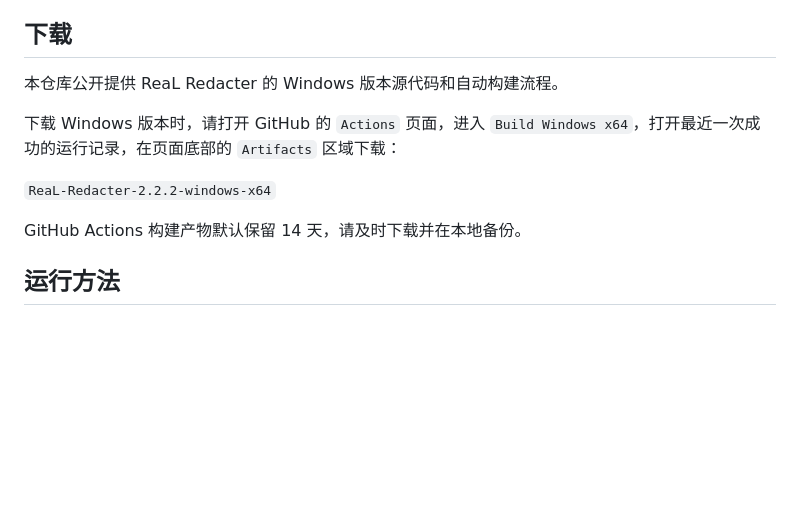
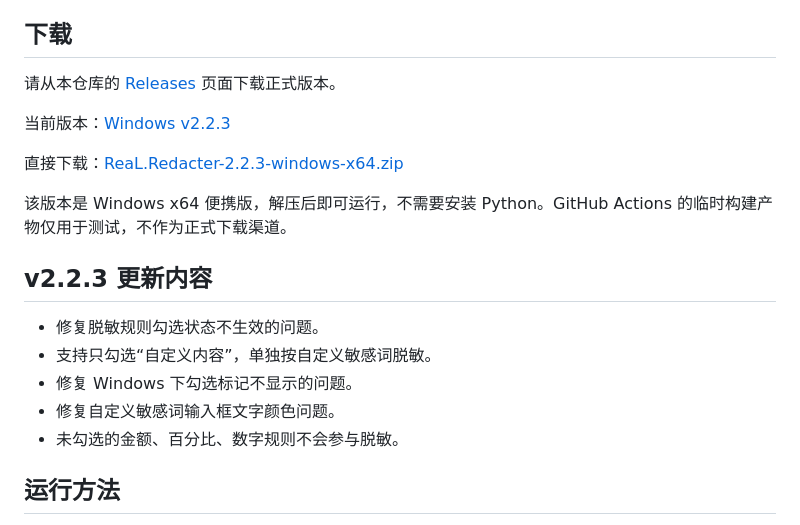
Before and after one commit to zixzhou262-del/real-redacter-windows, a Markdown page: README.md, the part around the change. GitHub-like rendering; blank space fills up the shorter version.

Commit message:
Update Windows v2.2.3 download instructions

```diff
--- a/README.md
+++ b/README.md
@@ -19,13 +19,21 @@ ReaL Redacter 是一款面向 Windows 10 和 Windows 11 的离线可逆文档脱
 
 ## 下载
 
-本仓库公开提供 ReaL Redacter 的 Windows 版本源代码和自动构建流程。
+请从本仓库的 [Releases](https://github.com/zixzhou262-del/real-redacter-windows/releases) 页面下载正式版本。
 
-下载 Windows 版本时，请打开 GitHub 的 `Actions` 页面，进入 `Build Windows x64`，打开最近一次成功的运行记录，在页面底部的 `Artifacts` 区域下载：
+当前版本：[Windows v2.2.3](https://github.com/zixzhou262-del/real-redacter-windows/releases/tag/v2.2.3-Windows)
 
-`ReaL-Redacter-2.2.2-windows-x64`
+直接下载：[ReaL.Redacter-2.2.3-windows-x64.zip](https://github.com/zixzhou262-del/real-redacter-windows/releases/download/v2.2.3-Windows/ReaL.Redacter-2.2.3-windows-x64.zip)
 
-GitHub Actions 构建产物默认保留 14 天，请及时下载并在本地备份。
+该版本是 Windows x64 便携版，解压后即可运行，不需要安装 Python。GitHub Actions 的临时构建产物仅用于测试，不作为正式下载渠道。
+
+## v2.2.3 更新内容
+
+- 修复脱敏规则勾选状态不生效的问题。
+- 支持只勾选“自定义内容”，单独按自定义敏感词脱敏。
+- 修复 Windows 下勾选标记不显示的问题。
+- 修复自定义敏感词输入框文字颜色问题。
+- 未勾选的金额、百分比、数字规则不会参与脱敏。
 
 ## 运行方法
 
```
